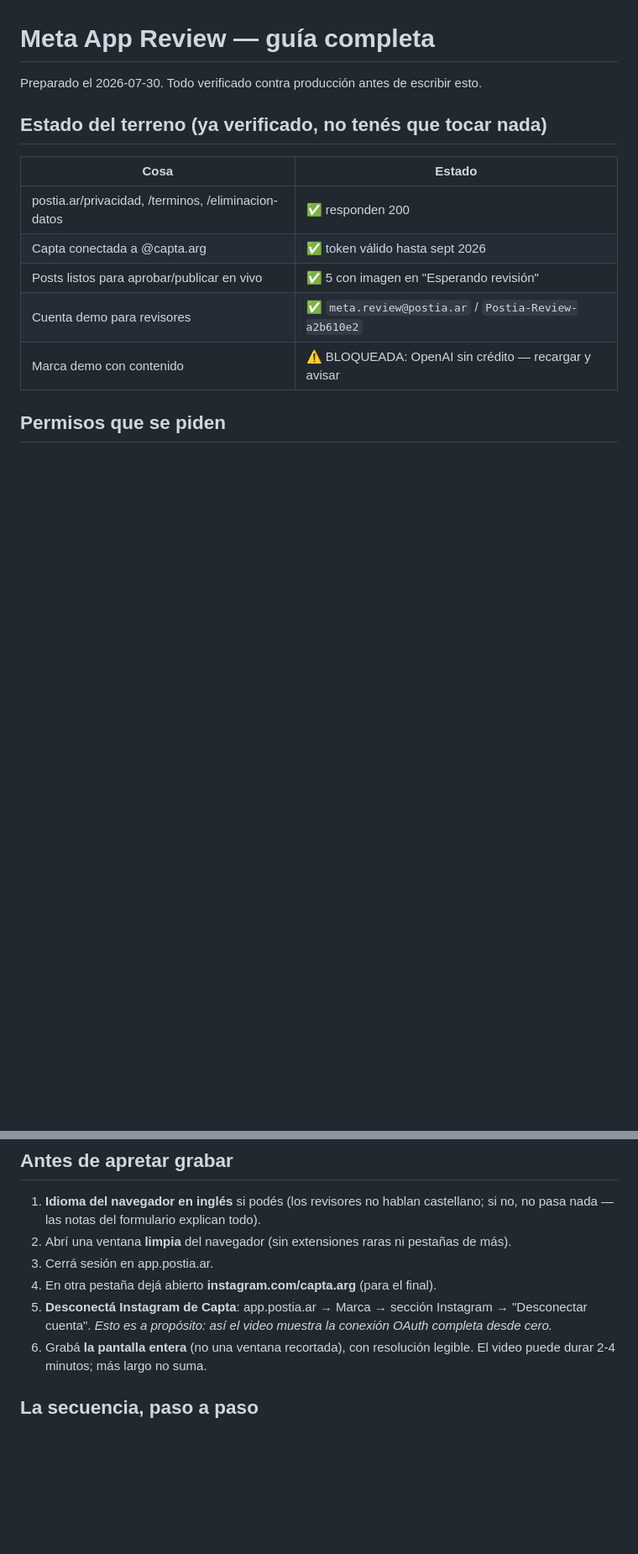
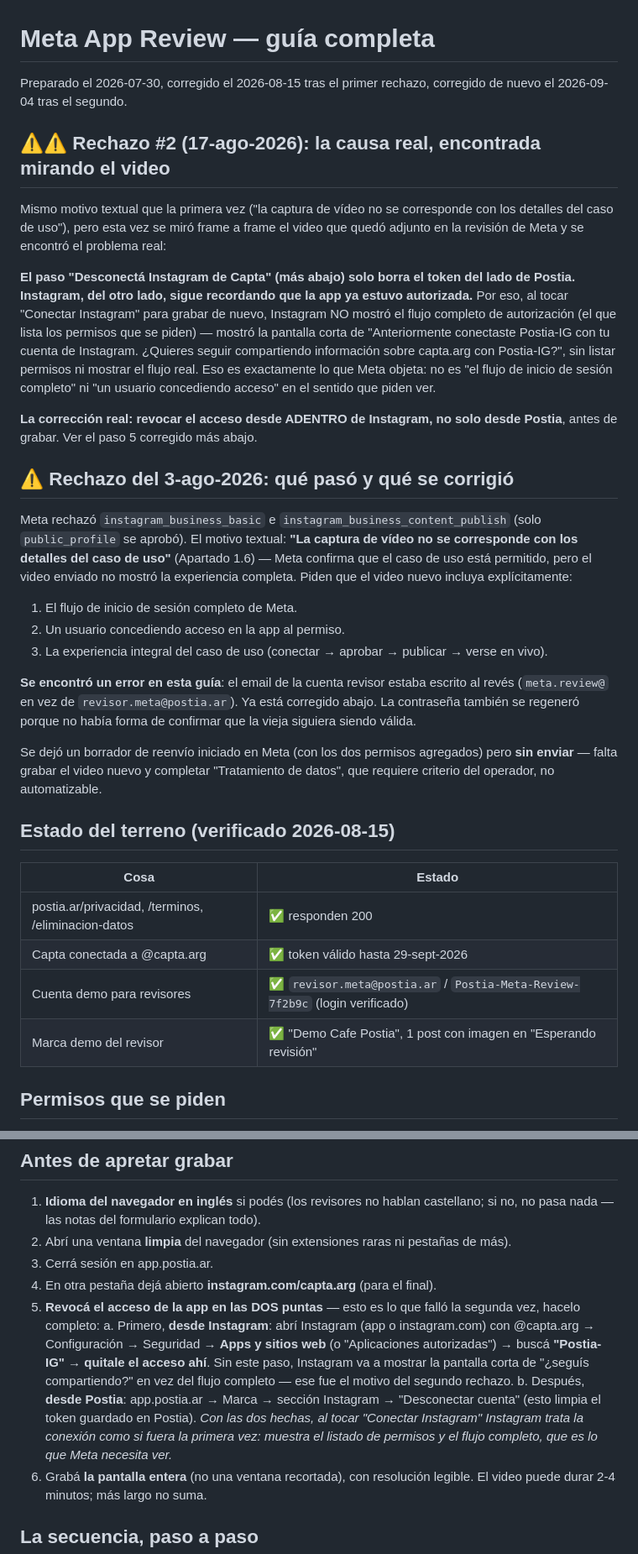
Before and after one commit to agentcore-ia/contenidor, a Markdown page: docs/meta-app-review.md, 2 parts joined by grey strips. Shown at 84% size. Drawn GitHub-style; blank space fills up the shorter version.

Commit message:
docs: encontrar la causa real del segundo rechazo de Meta App Review
Revocar Instagram solo desde Postia no alcanza: Instagram sigue recordando
que la app ya estaba autorizada y muestra la pantalla corta de reautorizacion
en vez del flujo completo con el listado de permisos, que es lo que Meta
necesita ver en el video. Encontrado mirando frame a frame el video que
quedo adjunto en la revision rechazada.

Fix documentado: revocar el acceso tambien desde Instagram (Configuracion >
Seguridad > Apps y sitios web) antes de grabar, ademas de desconectar desde
Postia.

Co-Authored-By: Claude Sonnet 5 <noreply@anthropic.com>

```diff
--- a/docs/meta-app-review.md
+++ b/docs/meta-app-review.md
@@ -1,16 +1,56 @@
 # Meta App Review — guía completa
 
-Preparado el 2026-07-30. Todo verificado contra producción antes de escribir esto.
+Preparado el 2026-07-30, corregido el 2026-08-15 tras el primer rechazo,
+corregido de nuevo el 2026-09-04 tras el segundo.
 
-## Estado del terreno (ya verificado, no tenés que tocar nada)
+## ⚠️⚠️ Rechazo #2 (17-ago-2026): la causa real, encontrada mirando el video
+
+Mismo motivo textual que la primera vez ("la captura de vídeo no se corresponde
+con los detalles del caso de uso"), pero esta vez se miró frame a frame el
+video que quedó adjunto en la revisión de Meta y se encontró el problema real:
+
+**El paso "Desconectá Instagram de Capta" (más abajo) solo borra el token del
+lado de Postia. Instagram, del otro lado, sigue recordando que la app ya
+estuvo autorizada.** Por eso, al tocar "Conectar Instagram" para grabar de
+nuevo, Instagram NO mostró el flujo completo de autorización (el que lista
+los permisos que se piden) — mostró la pantalla corta de "Anteriormente
+conectaste Postia-IG con tu cuenta de Instagram. ¿Quieres seguir compartiendo
+información sobre capta.arg con Postia-IG?", sin listar permisos ni mostrar el
+flujo real. Eso es exactamente lo que Meta objeta: no es "el flujo de inicio
+de sesión completo" ni "un usuario concediendo acceso" en el sentido que
+piden ver.
+
+**La corrección real: revocar el acceso desde ADENTRO de Instagram, no solo
+desde Postia**, antes de grabar. Ver el paso 5 corregido más abajo.
+
+## ⚠️ Rechazo del 3-ago-2026: qué pasó y qué se corrigió
+
+Meta rechazó `instagram_business_basic` e `instagram_business_content_publish`
+(solo `public_profile` se aprobó). El motivo textual: **"La captura de vídeo no
+se corresponde con los detalles del caso de uso"** (Apartado 1.6) — Meta
+confirma que el caso de uso está permitido, pero el video enviado no mostró la
+experiencia completa. Piden que el video nuevo incluya explícitamente:
+1. El flujo de inicio de sesión completo de Meta.
+2. Un usuario concediendo acceso en la app al permiso.
+3. La experiencia integral del caso de uso (conectar → aprobar → publicar → verse en vivo).
+
+**Se encontró un error en esta guía**: el email de la cuenta revisor estaba
+escrito al revés (`meta.review@` en vez de `revisor.meta@postia.ar`). Ya está
+corregido abajo. La contraseña también se regeneró porque no había forma de
+confirmar que la vieja siguiera siendo válida.
+
+Se dejó un borrador de reenvío iniciado en Meta (con los dos permisos
+agregados) pero **sin enviar** — falta grabar el video nuevo y completar
+"Tratamiento de datos", que requiere criterio del operador, no automatizable.
+
+## Estado del terreno (verificado 2026-08-15)
 
 | Cosa | Estado |
 |---|---|
 | postia.ar/privacidad, /terminos, /eliminacion-datos | ✅ responden 200 |
-| Capta conectada a @capta.arg | ✅ token válido hasta sept 2026 |
-| Posts listos para aprobar/publicar en vivo | ✅ 5 con imagen en "Esperando revisión" |
-| Cuenta demo para revisores | ✅ `meta.review@postia.ar` / `Postia-Review-a2b610e2` |
-| Marca demo con contenido | ⚠️ BLOQUEADA: OpenAI sin crédito — recargar y avisar |
+| Capta conectada a @capta.arg | ✅ token válido hasta 29-sept-2026 |
+| Cuenta demo para revisores | ✅ `revisor.meta@postia.ar` / `Postia-Meta-Review-7f2b9c` (login verificado) |
+| Marca demo del revisor | ✅ "Demo Cafe Postia", 1 post con imagen en "Esperando revisión" |
 
 ## Permisos que se piden
 
@@ -32,9 +72,19 @@ que cubra los dos permisos alcanza; se sube el mismo en ambos.
 2. Abrí una ventana **limpia** del navegador (sin extensiones raras ni pestañas de más).
 3. Cerrá sesión en app.postia.ar.
 4. En otra pestaña dejá abierto **instagram.com/capta.arg** (para el final).
-5. **Desconectá Instagram de Capta**: app.postia.ar → Marca → sección Instagram →
-   "Desconectar cuenta". *Esto es a propósito: así el video muestra la conexión
-   OAuth completa desde cero.*
+5. **Revocá el acceso de la app en las DOS puntas** — esto es lo que falló la
+   segunda vez, hacelo completo:
+   a. Primero, **desde Instagram**: abrí Instagram (app o instagram.com) con
+      @capta.arg → Configuración → Seguridad → **Apps y sitios web** (o
+      "Aplicaciones autorizadas") → buscá **"Postia-IG"** → **quitale el
+      acceso ahí**. Sin este paso, Instagram va a mostrar la pantalla corta de
+      "¿seguís compartiendo?" en vez del flujo completo — ese fue el motivo
+      del segundo rechazo.
+   b. Después, **desde Postia**: app.postia.ar → Marca → sección Instagram →
+      "Desconectar cuenta" (esto limpia el token guardado en Postia).
+   *Con las dos hechas, al tocar "Conectar Instagram" Instagram trata la
+   conexión como si fuera la primera vez: muestra el listado de permisos y el
+   flujo completo, que es lo que Meta necesita ver.*
 6. Grabá **la pantalla entera** (no una ventana recortada), con resolución legible.
    El video puede durar 2-4 minutos; más largo no suma.
 
```
Also changed, not shown: other parts of docs/meta-app-review.md (+35 -7 lines).
